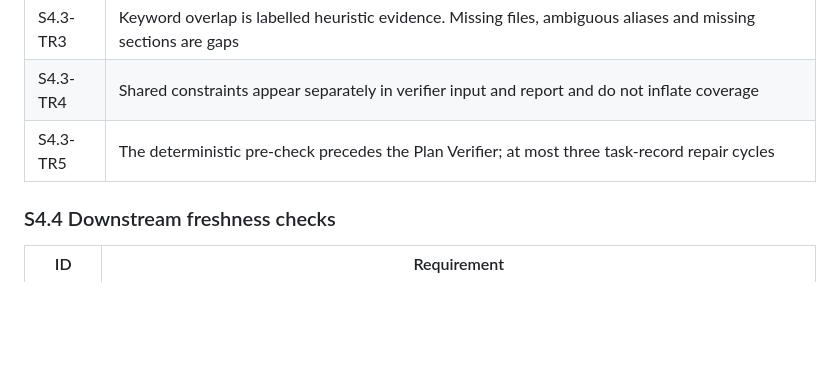
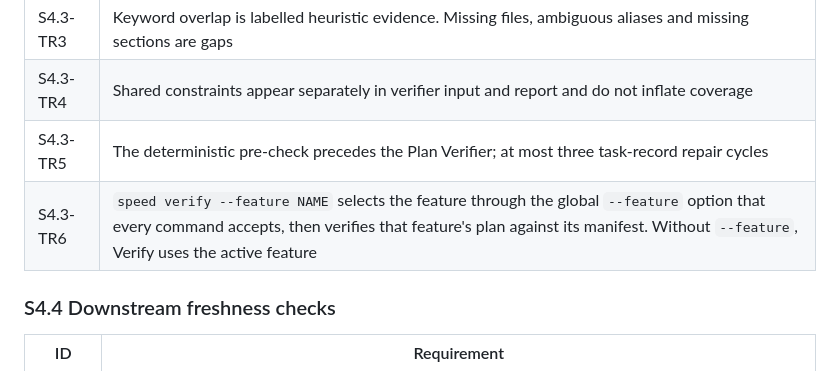
Before and after one commit to ArulaAI/payments-validation-fixture, a Markdown page: specs/tech/speed-plan-versioning.md, the part around the change. Drawn GitHub-style; blank space fills up the shorter version.

```diff
--- a/specs/tech/speed-plan-versioning.md
+++ b/specs/tech/speed-plan-versioning.md
@@ -53,6 +53,7 @@ Every consumer of a versioned plan calls `validate_plan_inputs` before it reads
 | S4.3-TR3 | Keyword overlap is labelled heuristic evidence. Missing files, ambiguous aliases and missing sections are gaps |
 | S4.3-TR4 | Shared constraints appear separately in verifier input and report and do not inflate coverage |
 | S4.3-TR5 | The deterministic pre-check precedes the Plan Verifier; at most three task-record repair cycles |
+| S4.3-TR6 | `speed verify --feature NAME` selects the feature through the global `--feature` option that every command accepts, then verifies that feature's plan against its manifest. Without `--feature`, Verify uses the active feature |
 
 ### S4.4 Downstream freshness checks
 
```
Also changed, not shown: specs/tech/speed-define-documents.md (+1 -0 lines).
